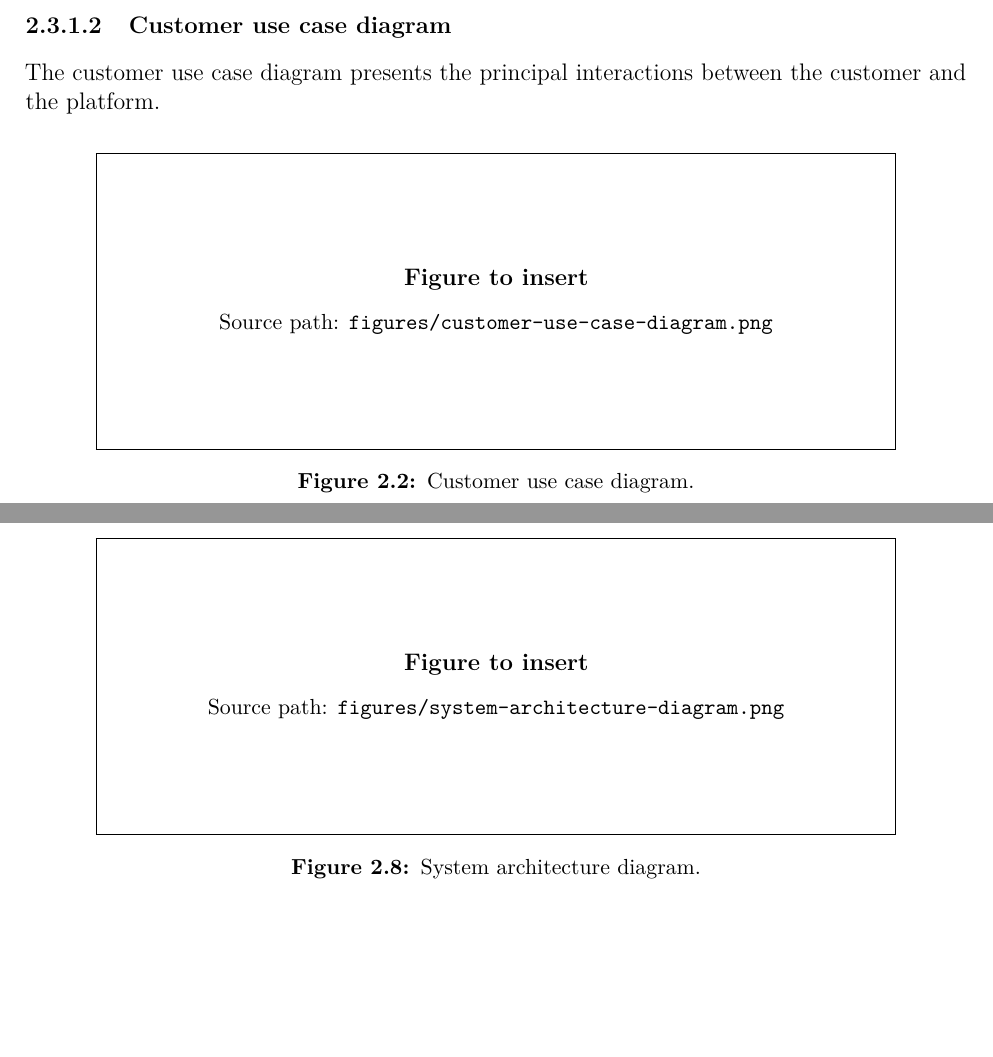
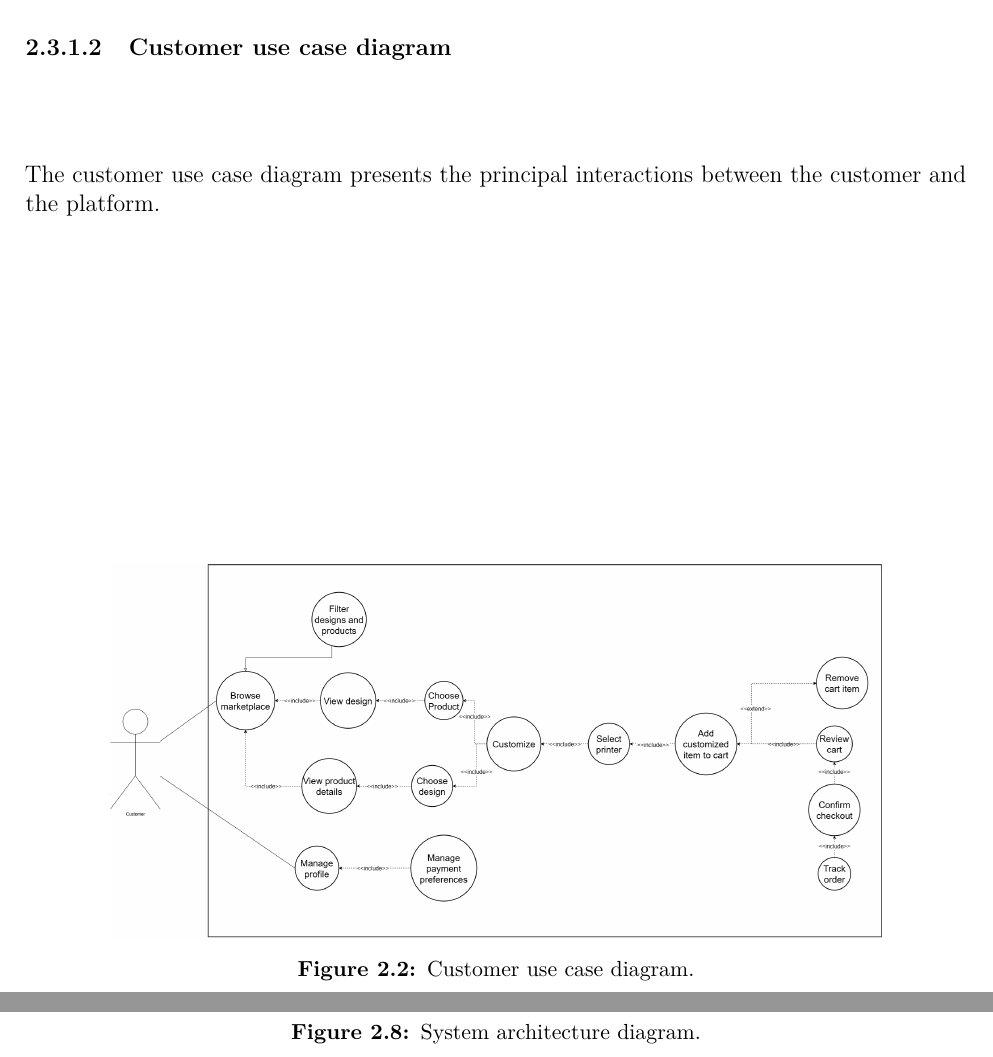
Before and after one commit to wassim-tahraoui88/printymand, a LaTeX thesis (new_report/main.tex, which reads new_report/mainmatter/chapter3.tex, new_report/settings.tex): two parts of pages 24 and 27 of 47 before the commit and two parts of pages 27 and 33 of 61 after it, joined at a grey line, cut so that both start at the same text, the shorter picture padded with empty space. Compiled offline with pdfLaTeX.

Commit message:
- Added page breaks between use case diagrams for improved readability; updated figure command to streamline figure insertion.

```diff
--- a/new_report/mainmatter/chapter3.tex
+++ b/new_report/mainmatter/chapter3.tex
@@ -55,11 +55,11 @@ Non-functional requirements define the quality attributes of the system:
 \subsubsection{Guest use case diagram}
 The guest use case diagram presents the principal interactions between the unauthenticated user (guest) and the platform.
 \reportfigure{guest-use-case}{figures/guest-use-case-diagram.png}{Guest use case diagram.}
-
+\pagebreak
 \subsubsection{Customer use case diagram}
 The customer use case diagram presents the principal interactions between the customer and the platform.
 \reportfigure{customer-use-case}{figures/customer-use-case-diagram.png}{Customer use case diagram.}
-
+\pagebreak
 \subsubsection{Designer use case diagram}
 The designer use case diagram presents the principal interactions between the designer and the platform.
 \reportfigure{designer-use-case}{figures/designer-use-case-diagram.png}{Designer use case diagram.}
--- a/new_report/settings.tex
+++ b/new_report/settings.tex
@@ -91,13 +91,7 @@ backref=false
 \newcommand{\reportfigure}[3]{
 \begin{figure}[!htpb]
     \centering
-    \fbox{
-        \begin{minipage}[c][5cm][c]{0.82\textwidth}
-            \centering
-            \textbf{Figure to insert}\\[3mm]
-            \small Source path: \texttt{#2}
-        \end{minipage}
-    }
+    \includegraphics[width=0.82\textwidth]{#2}
     \caption{#3}
     \label{fig:#1}
 \end{figure}
```
Also changed, not shown: new_report/mainmatter/chapter3.tex (5 more changed lines).
